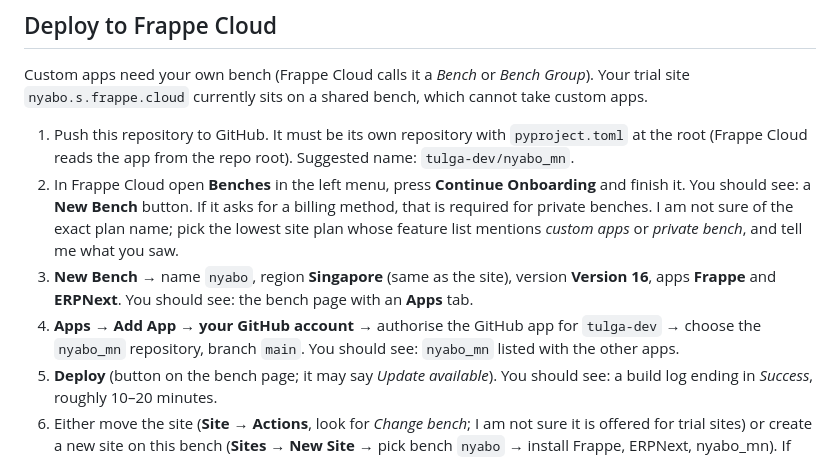
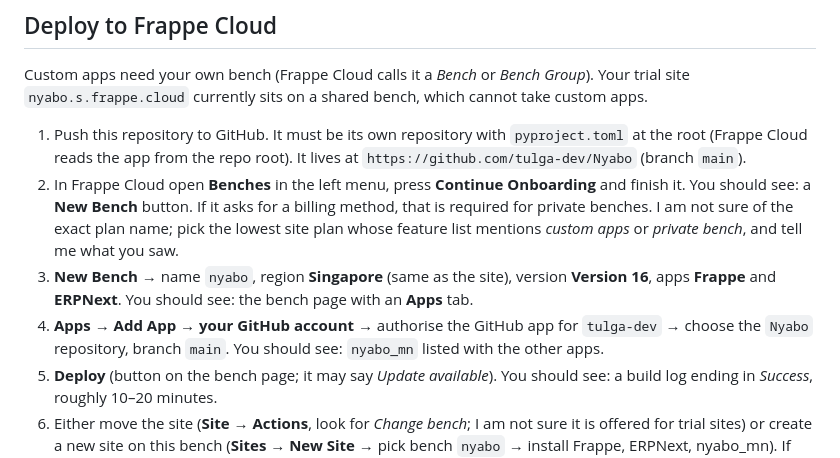
Before and after one commit to tulga-dev/Nyabo, a Markdown page: README.md, the part around the change. GitHub-like rendering.

Commit message:
docs: point deployment steps at tulga-dev/Nyabo
Co-Authored-By: Claude Fable 5.1 <noreply@anthropic.com>

```diff
--- a/README.md
+++ b/README.md
@@ -51,7 +51,7 @@ Your trial site `nyabo.s.frappe.cloud` currently sits on a shared bench, which c
 take custom apps.
 
 1. Push this repository to GitHub. It must be its own repository with `pyproject.toml`
-   at the root (Frappe Cloud reads the app from the repo root). Suggested name: `tulga-dev/nyabo_mn`.
+   at the root (Frappe Cloud reads the app from the repo root). It lives at `https://github.com/tulga-dev/Nyabo` (branch `main`).
 2. In Frappe Cloud open **Benches** in the left menu, press **Continue Onboarding** and
    finish it. You should see: a **New Bench** button. If it asks for a billing method,
    that is required for private benches. I am not sure of the exact plan name; pick the
@@ -59,7 +59,7 @@ take custom apps.
 3. **New Bench** → name `nyabo`, region **Singapore** (same as the site), version **Version 16**,
    apps **Frappe** and **ERPNext**. You should see: the bench page with an **Apps** tab.
 4. **Apps → Add App → your GitHub account** → authorise the GitHub app for `tulga-dev` →
-   choose the `nyabo_mn` repository, branch `main`. You should see: `nyabo_mn` listed with the other apps.
+   choose the `Nyabo` repository, branch `main`. You should see: `nyabo_mn` listed with the other apps.
 5. **Deploy** (button on the bench page; it may say *Update available*). You should see: a
    build log ending in *Success*, roughly 10–20 minutes.
 6. Either move the site (**Site → Actions**, look for *Change bench*; I am not sure it is
```
